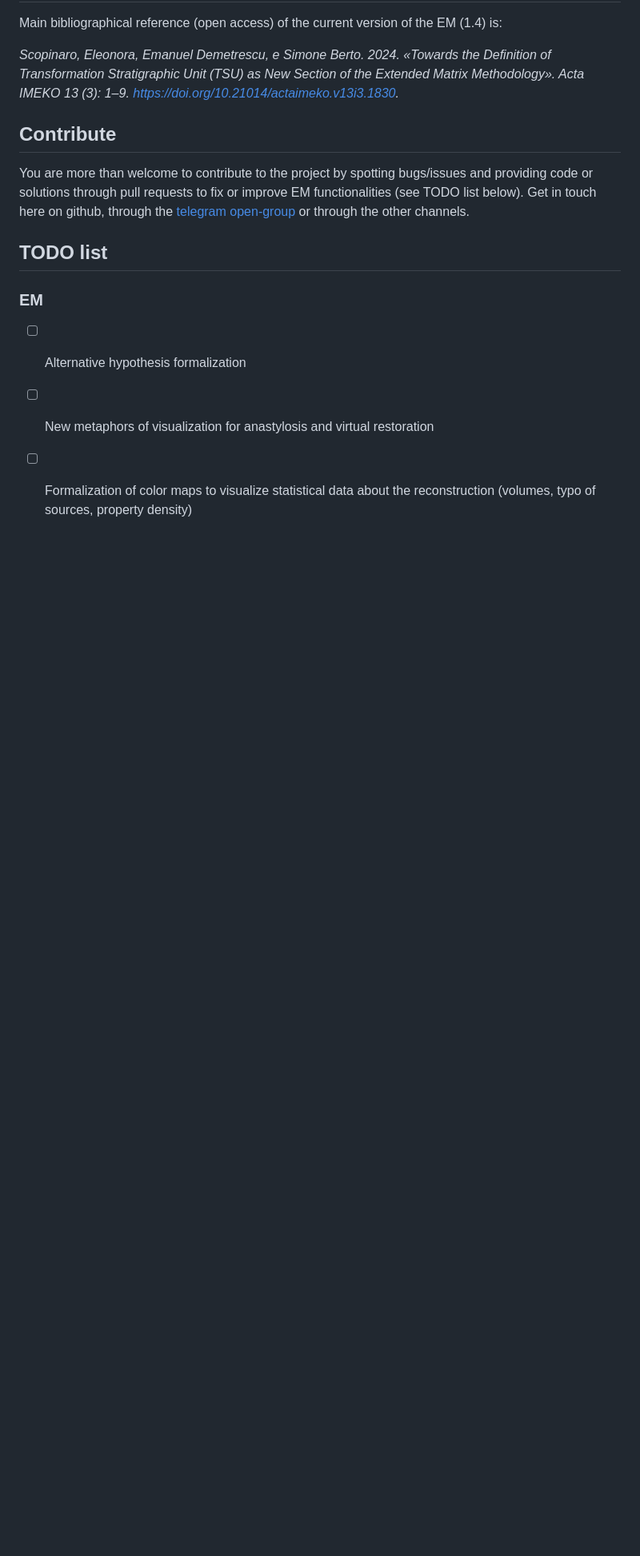
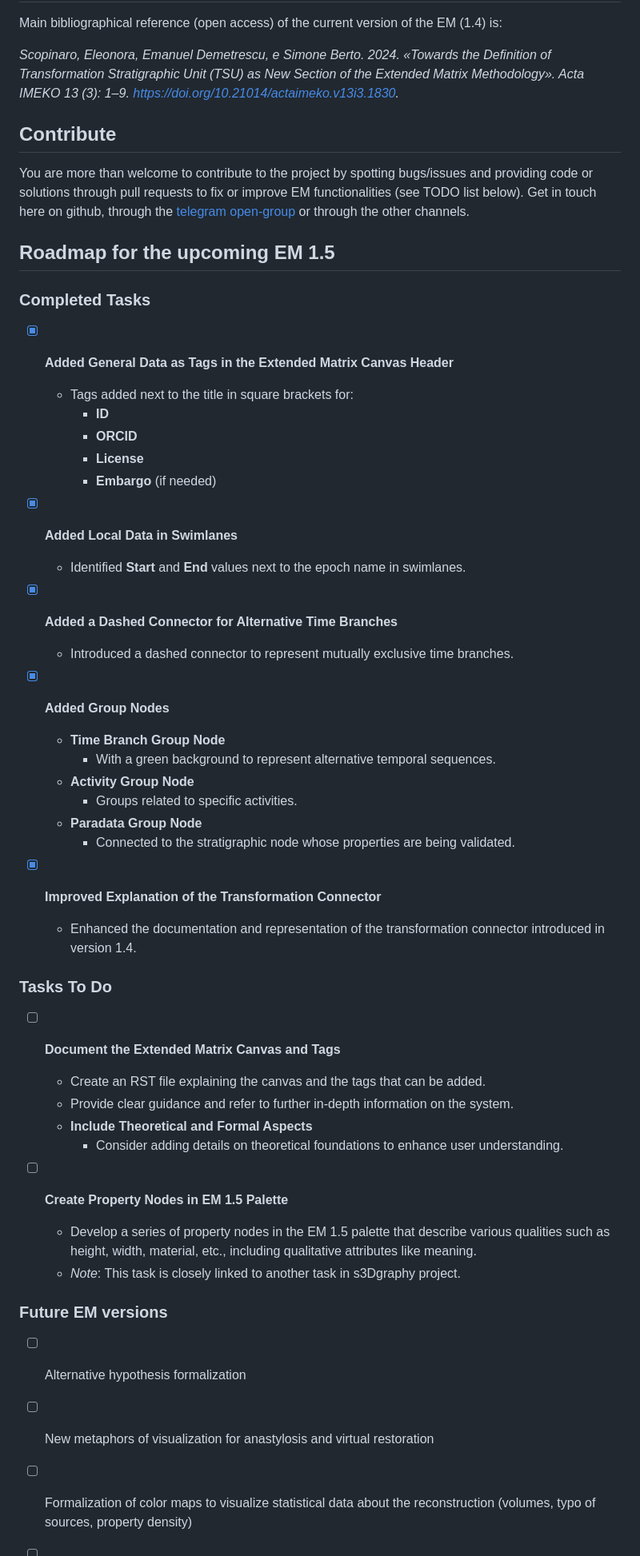
Before and after one commit to zalmoxes-laran/ExtendedMatrix, a Markdown page: README.md, the part around one of its changes. Shown at 80% size. Drawn GitHub-style; blank space fills up the shorter version.

```diff
--- a/README.md
+++ b/README.md
@@ -72,9 +72,47 @@ You can find [here](url) a complete list of publications where EM was employed i
 
 You are more than welcome to contribute to the project by spotting bugs/issues and providing code or solutions through pull requests to fix or improve EM functionalities (see TODO list below). Get in touch here on github, through the [telegram open-group](https://t.me/UserGroupEM) or through the other channels.
 
-## TODO list
+## Roadmap for the upcoming EM 1.5
 
-### EM
+### Completed Tasks
+
+- [X] **Added General Data as Tags in the Extended Matrix Canvas Header**
+  - Tags added next to the title in square brackets for:
+    - **ID**
+    - **ORCID**
+    - **License**
+    - **Embargo** (if needed)
+
+- [X] **Added Local Data in Swimlanes**
+  - Identified **Start** and **End** values next to the epoch name in swimlanes.
+
+- [X] **Added a Dashed Connector for Alternative Time Branches**
+  - Introduced a dashed connector to represent mutually exclusive time branches.
+
+- [X] **Added Group Nodes**
+  - **Time Branch Group Node**
+    - With a green background to represent alternative temporal sequences.
+  - **Activity Group Node**
+    - Groups related to specific activities.
+  - **Paradata Group Node**
+    - Connected to the stratigraphic node whose properties are being validated.
+
+- [X] **Improved Explanation of the Transformation Connector**
+  - Enhanced the documentation and representation of the transformation connector introduced in version 1.4.
+
+### Tasks To Do
+
+- [ ] **Document the Extended Matrix Canvas and Tags**
+  - Create an RST file explaining the canvas and the tags that can be added.
+  - Provide clear guidance and refer to further in-depth information on the system.
+  - **Include Theoretical and Formal Aspects**
+    - Consider adding details on theoretical foundations to enhance user understanding.
+
+- [ ] **Create Property Nodes in EM 1.5 Palette**
+  - Develop a series of property nodes in the EM 1.5 palette that describe various qualities such as height, width, material, etc., including qualitative attributes like meaning.
+  - *Note*: This task is closely linked to another task in s3Dgraphy project.
+
+### Future EM versions
 
 - [ ] Alternative hypothesis formalization
 - [ ] New metaphors of visualization for anastylosis and virtual restoration
```
Also changed, not shown: other parts of README.md (+3 -0 lines).
